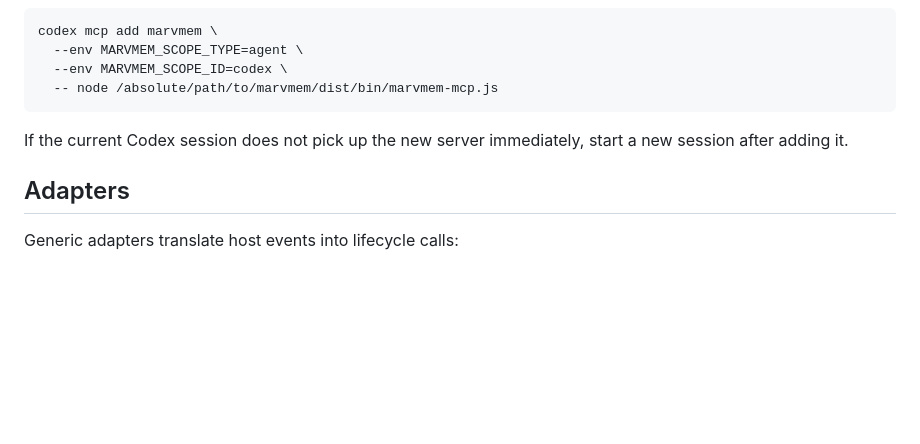
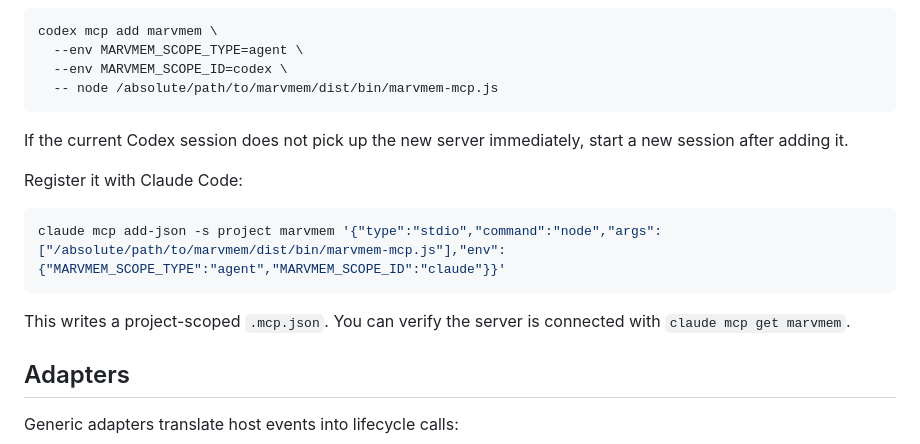
Before and after one commit to daisyluvr42/marvmem, a Markdown page: README.md, the part around the change. Rendered like a GitHub page; blank space fills up the shorter version.

Commit message:
Document Claude Code MCP setup

````diff
--- a/README.md
+++ b/README.md
@@ -458,6 +458,14 @@ codex mcp add marvmem \
 
 If the current Codex session does not pick up the new server immediately, start a new session after adding it.
 
+Register it with Claude Code:
+
+```bash
+claude mcp add-json -s project marvmem '{"type":"stdio","command":"node","args":["/absolute/path/to/marvmem/dist/bin/marvmem-mcp.js"],"env":{"MARVMEM_SCOPE_TYPE":"agent","MARVMEM_SCOPE_ID":"claude"}}'
+```
+
+This writes a project-scoped `.mcp.json`. You can verify the server is connected with `claude mcp get marvmem`.
+
 ## Adapters
 
 Generic adapters translate host events into lifecycle calls:
````
Also changed, not shown: docs/USAGE.md (+8 -0 lines).
